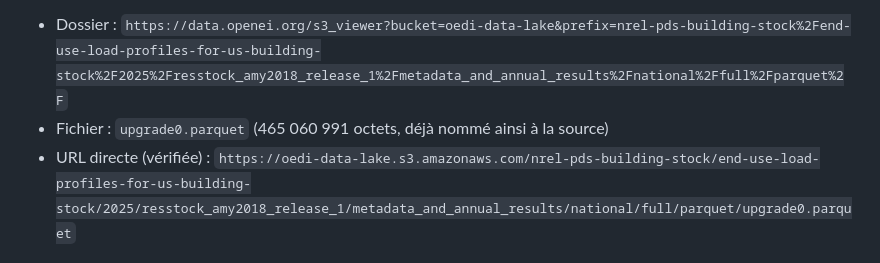
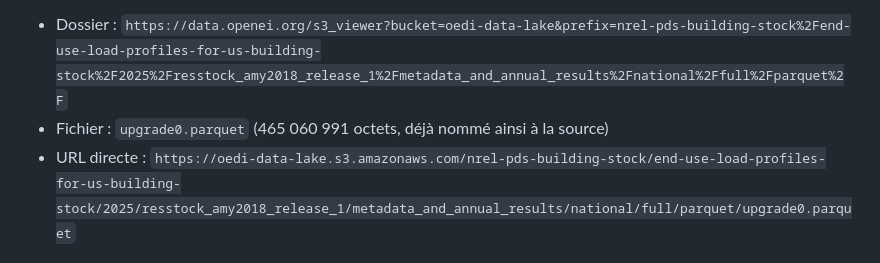
Before and after one commit to BOUBAKERAMDY/FlexiMax, a Markdown page: README.md, the part around the change. Rendered like a GitHub page.

```diff
--- a/README.md
+++ b/README.md
@@ -25,7 +25,7 @@ Source : data lake public OEDI (NREL), aucune clé AWS requise.
 
 - Dossier : `https://data.openei.org/s3_viewer?bucket=oedi-data-lake&prefix=nrel-pds-building-stock%2Fend-use-load-profiles-for-us-building-stock%2F2025%2Fresstock_amy2018_release_1%2Fmetadata_and_annual_results%2Fnational%2Ffull%2Fparquet%2F`
 - Fichier : `upgrade0.parquet` (465 060 991 octets, déjà nommé ainsi à la source)
-- URL directe (vérifiée) :
+- URL directe :
   `https://oedi-data-lake.s3.amazonaws.com/nrel-pds-building-stock/end-use-load-profiles-for-us-building-stock/2025/resstock_amy2018_release_1/metadata_and_annual_results/national/full/parquet/upgrade0.parquet`
 
 Télécharger ce fichier et le placer tel quel dans `data/raw/`.
```
